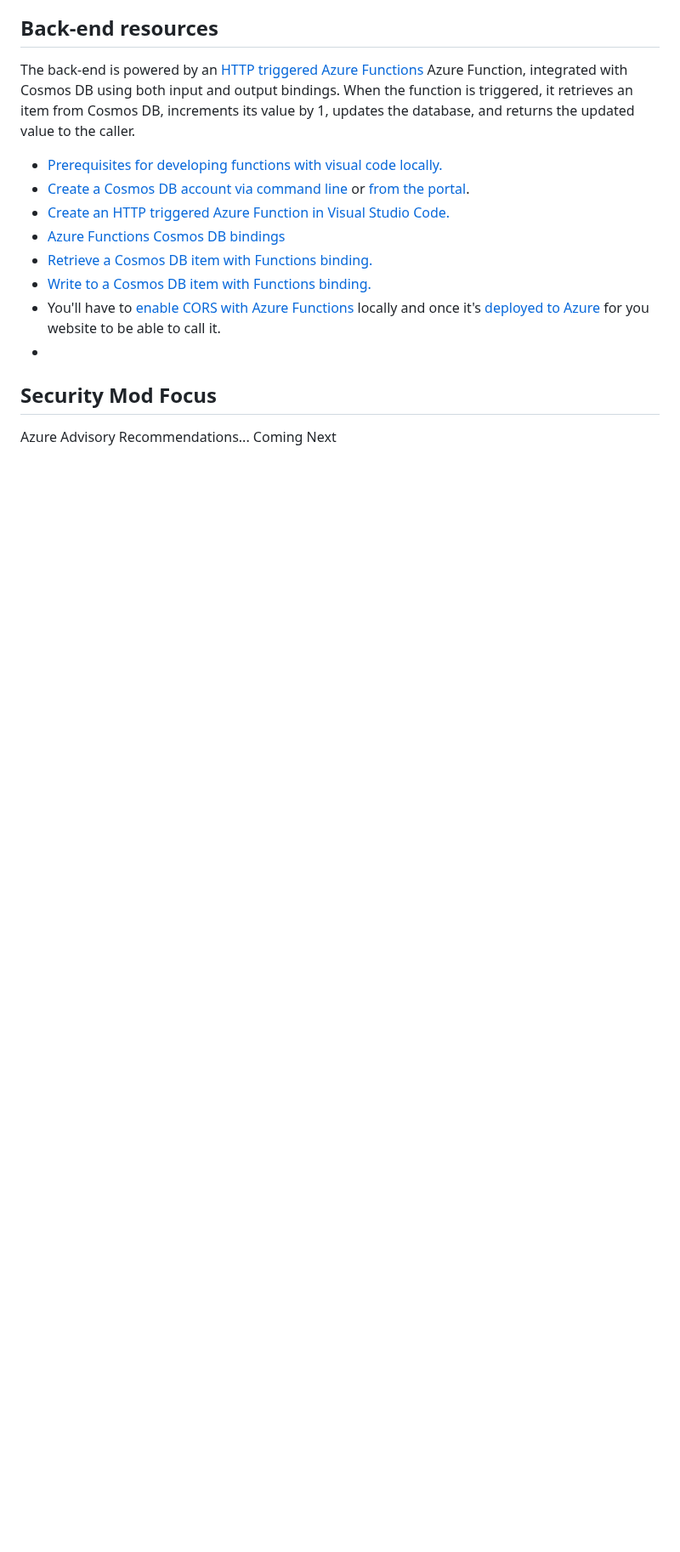
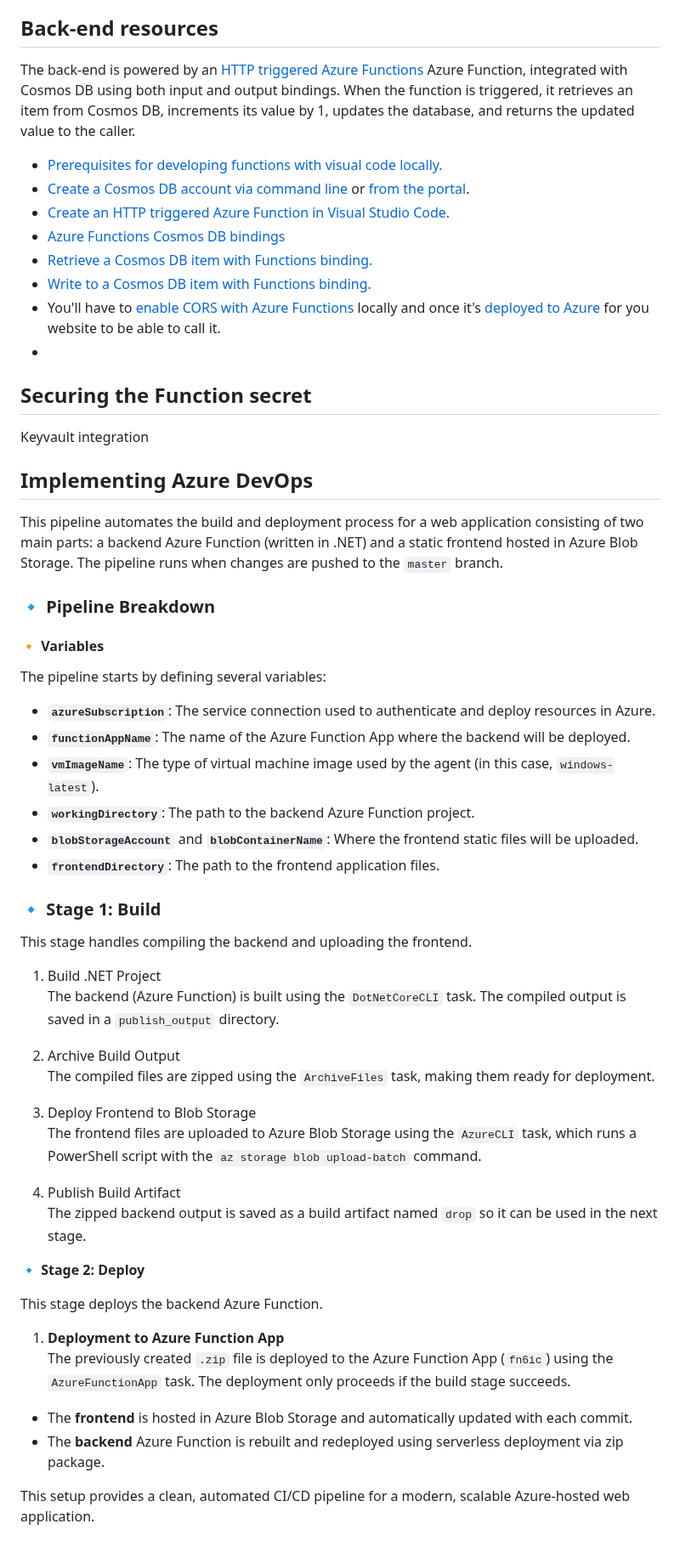
Before and after one commit to ffeelliiggoo/Azure-static-site, a Markdown page: README.md, the part around one of its changes. Shown at 85% size. Rendered like a GitHub page; blank space fills up the shorter version.

```diff
--- a/README.md
+++ b/README.md
@@ -51,5 +51,50 @@ The back-end is powered by an [HTTP triggered Azure Functions](https://docs.micr
 - You'll have to [enable CORS with Azure Functions](https://github.com/Azure/azure-functions-host/issues/1012) locally and once it's [deployed to Azure](https://docs.microsoft.com/en-us/azure/azure-functions/functions-how-to-use-azure-function-app-settings?tabs=portal#cors) for you website to be able to call it.
 -
 
-## Security Mod Focus
-Azure Advisory Recommendations... Coming Next
+## Securing the Function secret
+Keyvault integration
+
+## Implementing Azure DevOps
+This pipeline automates the build and deployment process for a web application consisting of two main parts: a backend Azure Function (written in .NET) and a static frontend hosted in Azure Blob Storage. The pipeline runs when changes are pushed to the `master` branch.
+
+### 🔹 **Pipeline Breakdown**
+
+#### 🔸 Variables
+The pipeline starts by defining several variables:
+- **`azureSubscription`**: The service connection used to authenticate and deploy resources in Azure.
+- **`functionAppName`**: The name of the Azure Function App where the backend will be deployed.
+- **`vmImageName`**: The type of virtual machine image used by the agent (in this case, `windows-latest`).
+- **`workingDirectory`**: The path to the backend Azure Function project.
+- **`blobStorageAccount`** and **`blobContainerName`**: Where the frontend static files will be uploaded.
+- **`frontendDirectory`**: The path to the frontend application files.
+
+### 🔹 Stage 1: Build
+
+This stage handles compiling the backend and uploading the frontend.
+
+1. Build .NET Project
+   The backend (Azure Function) is built using the `DotNetCoreCLI` task. The compiled output is saved in a `publish_output` directory.
+
+2. Archive Build Output
+   The compiled files are zipped using the `ArchiveFiles` task, making them ready for deployment.
+
+3. Deploy Frontend to Blob Storage
+   The frontend files are uploaded to Azure Blob Storage using the `AzureCLI` task, which runs a PowerShell script with the `az storage blob upload-batch` command.
+
+4. Publish Build Artifact
+   The zipped backend output is saved as a build artifact named `drop` so it can be used in the next stage.
+
+
+
+🔹 **Stage 2: Deploy**
+
+This stage deploys the backend Azure Function.
+
+1. **Deployment to Azure Function App**
+   The previously created `.zip` file is deployed to the Azure Function App (`fn6ic`) using the `AzureFunctionApp` task. The deployment only proceeds if the build stage succeeds.
+
+
+- The **frontend** is hosted in Azure Blob Storage and automatically updated with each commit.
+- The **backend** Azure Function is rebuilt and redeployed using serverless deployment via zip package.
+
+This setup provides a clean, automated CI/CD pipeline for a modern, scalable Azure-hosted web application.
```
Also changed, not shown: other parts of README.md (+3 -3 lines).
